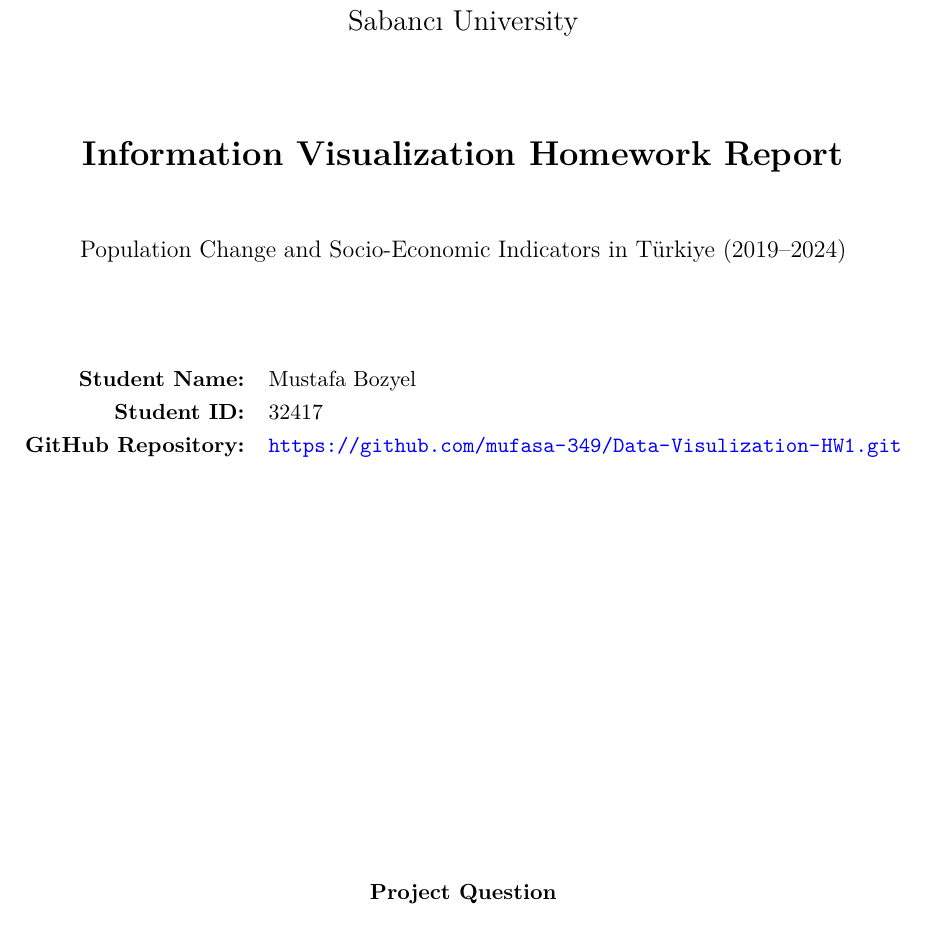
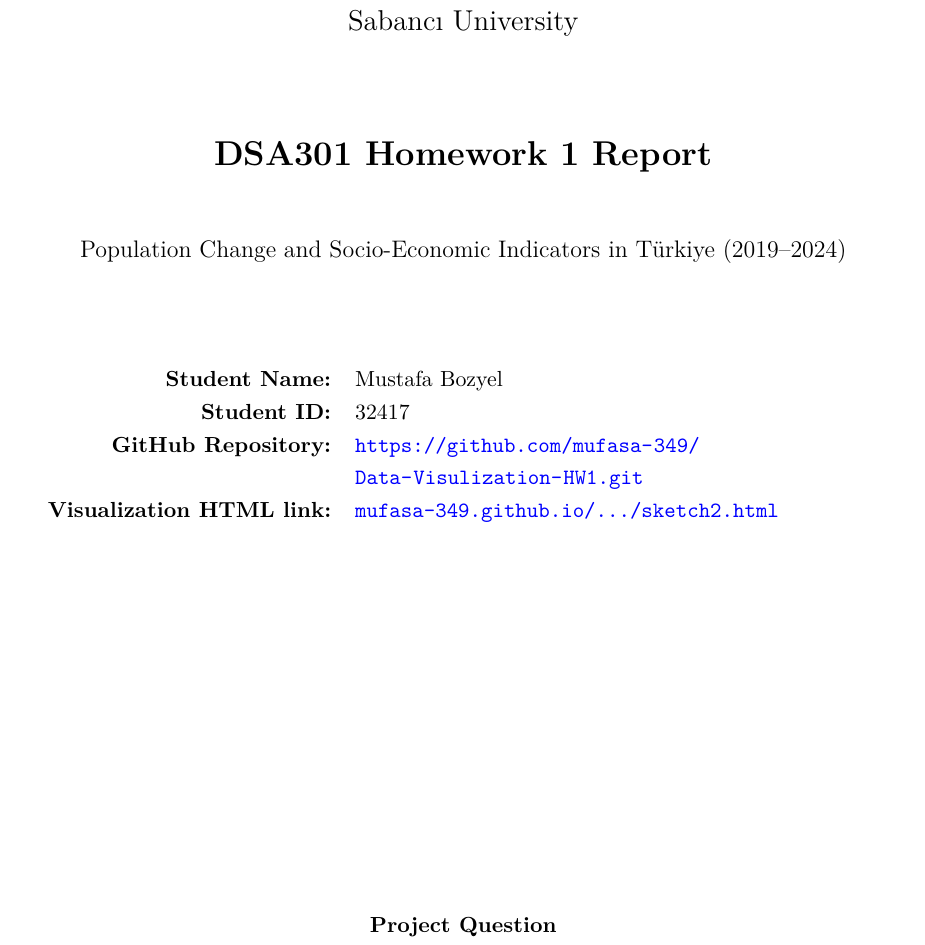
Before and after one commit to mufasa-349/Data-Visulization-HW1, a LaTeX problem sheet (turkiye_visualization_homework.tex): part of page 1 of 14, cut so that both start at the same text. Compiled offline with pdfLaTeX.

Commit message:
link added

```diff
--- a/turkiye_visualization_homework.tex
+++ b/turkiye_visualization_homework.tex
@@ -55,15 +55,16 @@
     \centering
     {\Large Sabancı University \par}
     \vspace{1.2cm}
-    {\LARGE \textbf{Information Visualization Homework Report} \par}
+    {\LARGE \textbf{DSA301 Homework 1 Report} \par}
     \vspace{0.8cm}
     {\large Population Change and Socio-Economic Indicators in Türkiye (2019--2024)\par}
     \vspace{1.5cm}
 
-    \begin{tabular}{rl}
+    \begin{tabular}{rp{0.58\textwidth}}
         \textbf{Student Name:} & Mustafa Bozyel \\
         \textbf{Student ID:} & 32417 \\
         \textbf{GitHub Repository:} & \githublink \\
+        \textbf{Visualization HTML link:} & \href{https://mufasa-349.github.io/Data-Visulization-HW1/sketch2.html}{\texttt{mufasa-349.github.io/.../sketch2.html}} \\
     \end{tabular}
 
     \vfill
```
Also changed, not shown: 3 other files.
